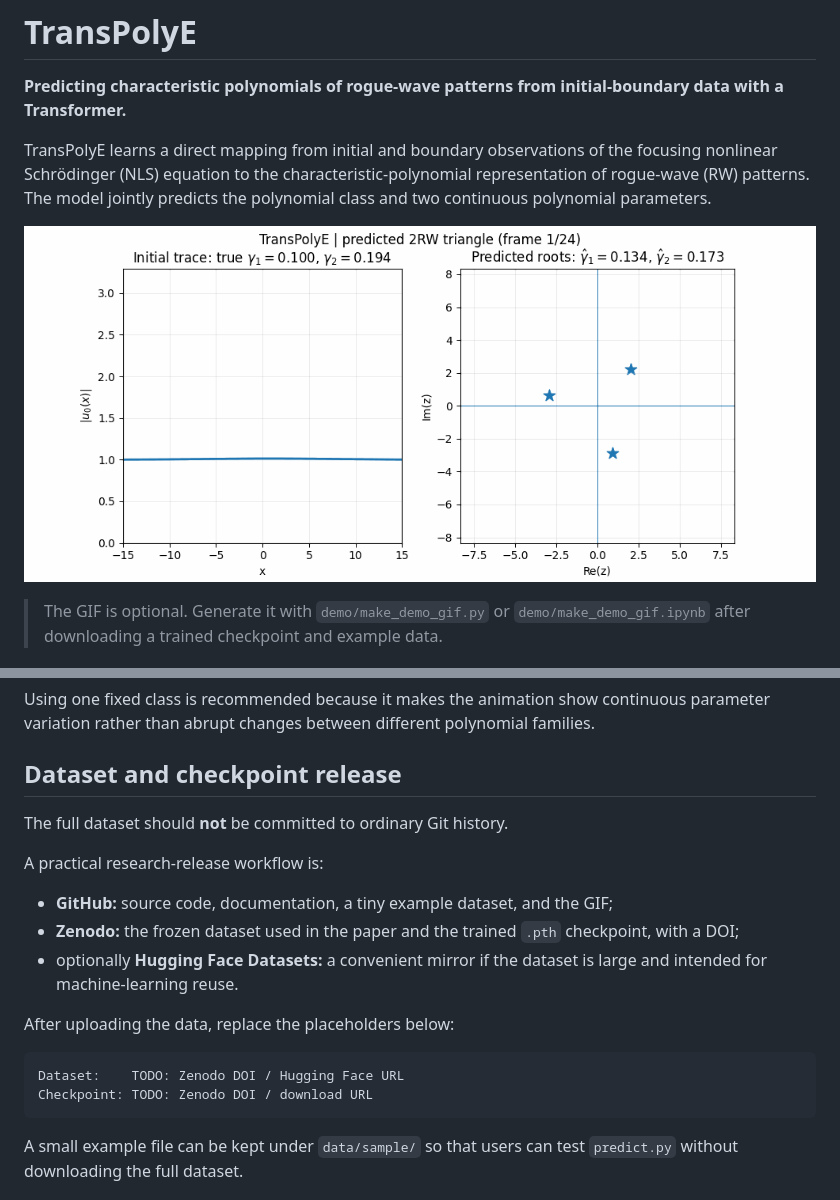
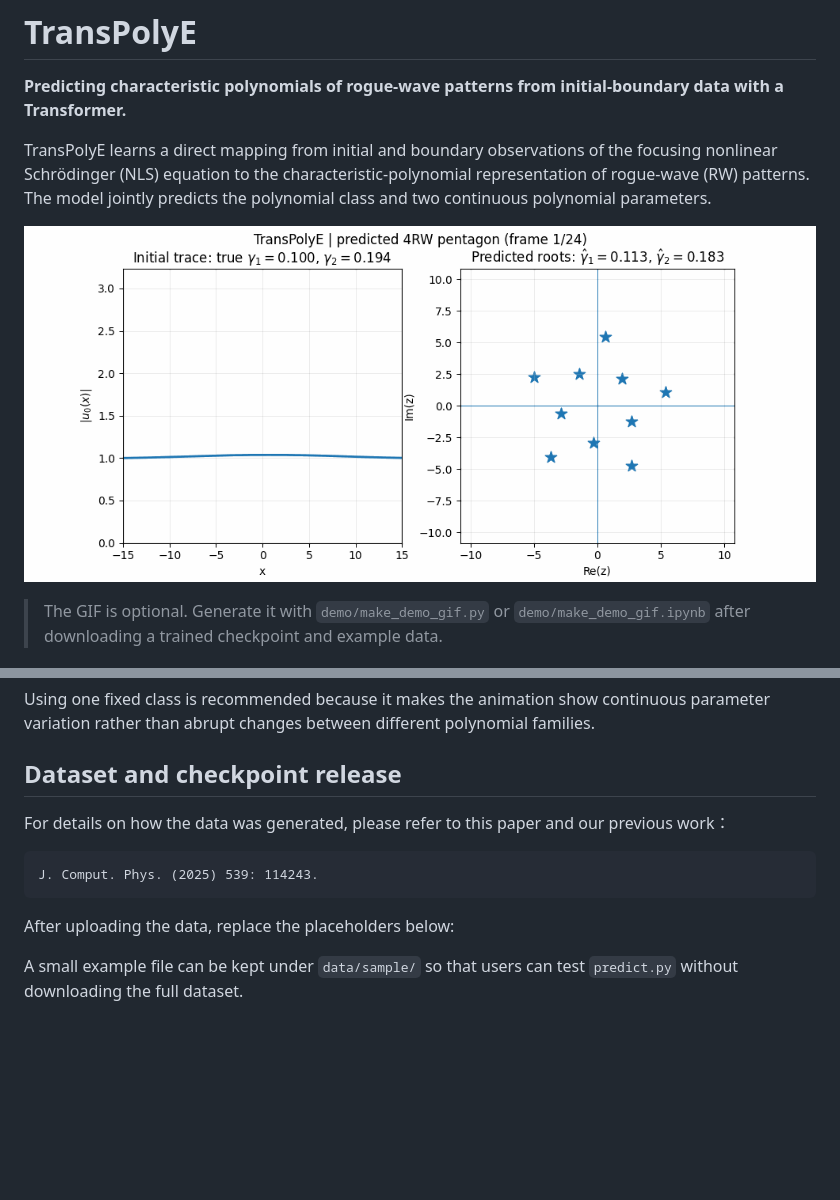
Before and after one commit to L1nZ666/TransPolyE, a Markdown page: README.md, 2 parts joined by grey strips. GitHub-like rendering; pictures changed too: assets/transpolye_demo.gif; blank space fills up the shorter version.

````diff
--- a/README.md
+++ b/README.md
@@ -225,20 +225,13 @@ Using one fixed class is recommended because it makes the animation show continu
 
 ## Dataset and checkpoint release
 
-The full dataset should **not** be committed to ordinary Git history.
 
-A practical research-release workflow is:
-
-- **GitHub:** source code, documentation, a tiny example dataset, and the GIF;
-- **Zenodo:** the frozen dataset used in the paper and the trained `.pth` checkpoint, with a DOI;
-- optionally **Hugging Face Datasets:** a convenient mirror if the dataset is large and intended for machine-learning reuse.
-
+For details on how the data was generated, please refer to this paper and our previous work：
+```text
+J. Comput. Phys. (2025) 539: 114243.
+```
 After uploading the data, replace the placeholders below:
 
-```text
-Dataset:    TODO: Zenodo DOI / Hugging Face URL
-Checkpoint: TODO: Zenodo DOI / download URL
-```
 
 A small example file can be kept under `data/sample/` so that users can test `predict.py` without downloading the full dataset.
 
````
Also changed, not shown: 1 other file.
